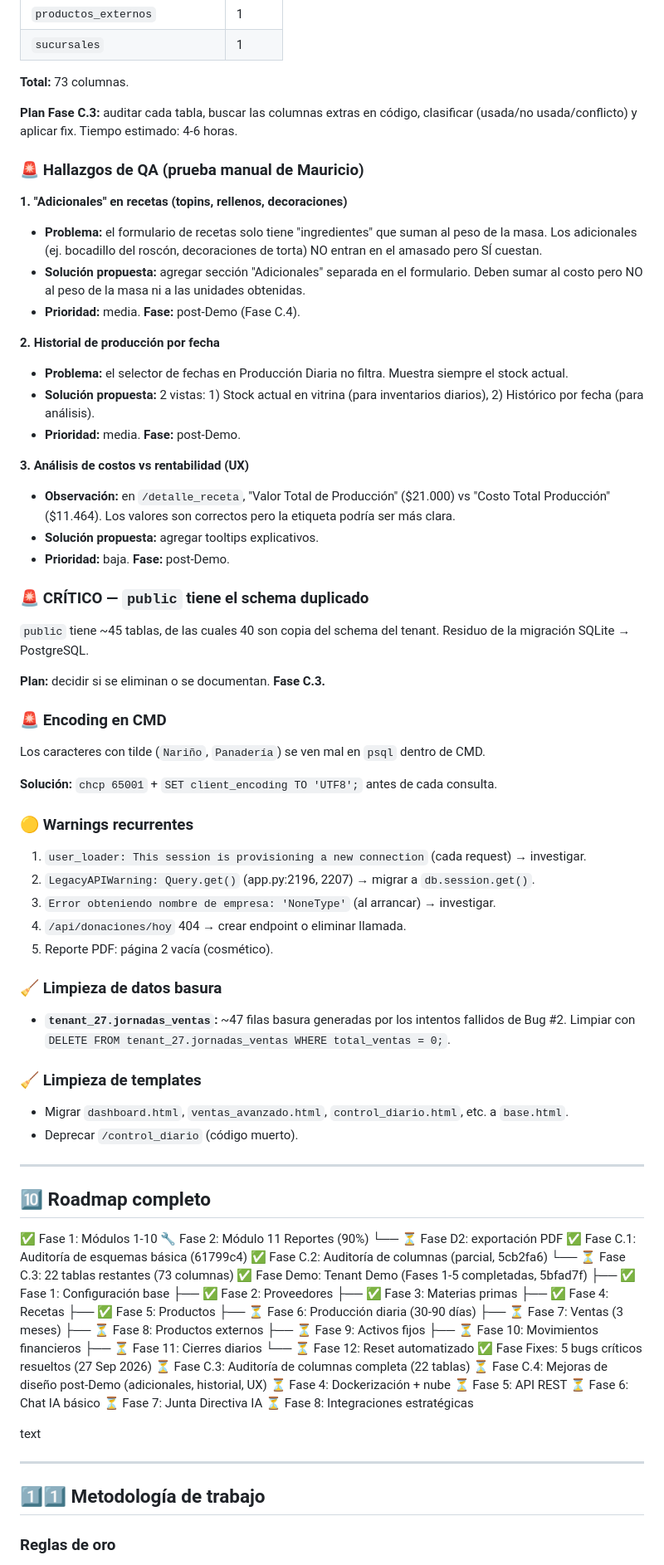
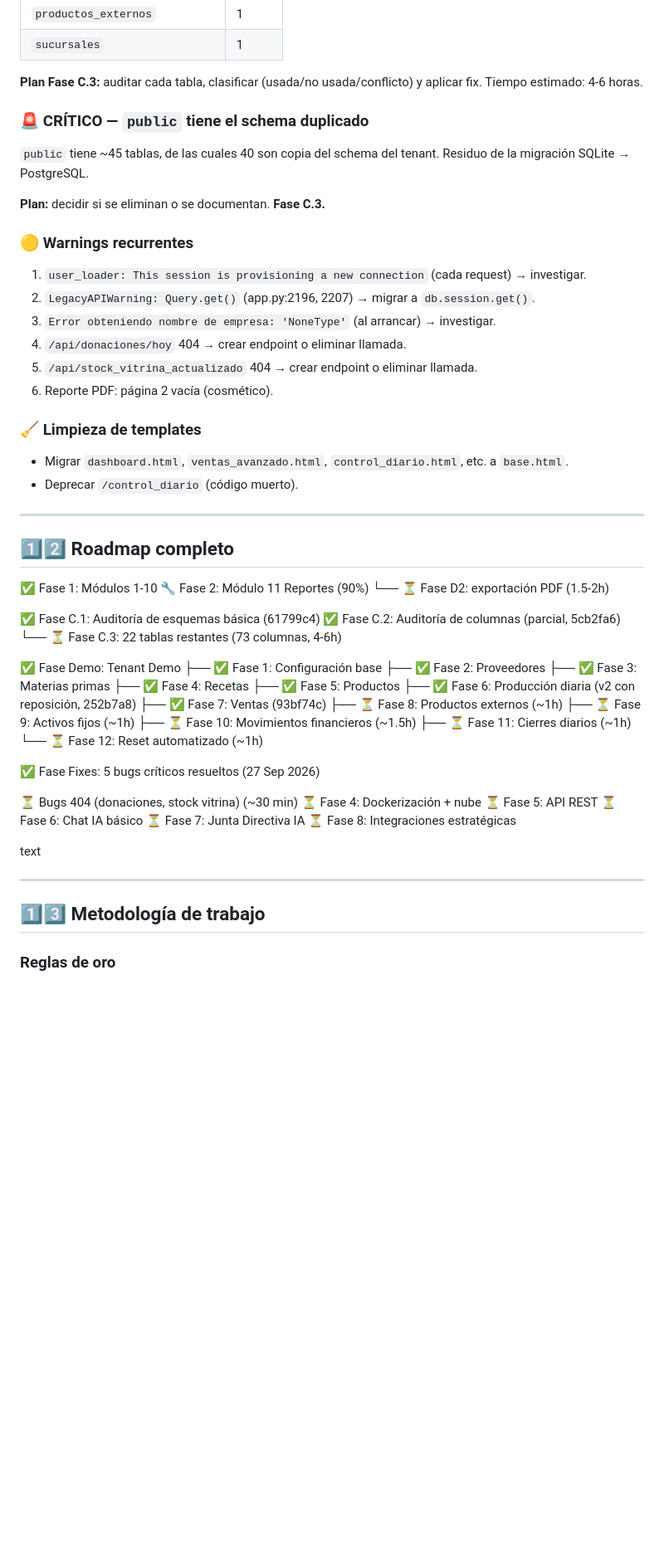
Before and after one commit to mauricioaea/bakery-erp, a Markdown page: HANDOFF.md, the part around one of its changes. Shown at 83% size. Rendered like a GitHub page; blank space fills up the shorter version.

```diff
--- a/HANDOFF.md
+++ b/HANDOFF.md
@@ -241,26 +243,7 @@ text
 | `productos_externos` | 1 |
 | `sucursales` | 1 |
 
-**Total:** 73 columnas.
-
-**Plan Fase C.3:** auditar cada tabla, buscar las columnas extras en código, clasificar (usada/no usada/conflicto) y aplicar fix. Tiempo estimado: 4-6 horas.
-
-### 🚨 Hallazgos de QA (prueba manual de Mauricio)
-
-**1. "Adicionales" en recetas (topins, rellenos, decoraciones)**
-- **Problema:** el formulario de recetas solo tiene "ingredientes" que suman al peso de la masa. Los adicionales (ej. bocadillo del roscón, decoraciones de torta) NO entran en el amasado pero SÍ cuestan.
-- **Solución propuesta:** agregar sección "Adicionales" separada en el formulario. Deben sumar al costo pero NO al peso de la masa ni a las unidades obtenidas.
-- **Prioridad:** media. **Fase:** post-Demo (Fase C.4).
-
-**2. Historial de producción por fecha**
-- **Problema:** el selector de fechas en Producción Diaria no filtra. Muestra siempre el stock actual.
-- **Solución propuesta:** 2 vistas: 1) Stock actual en vitrina (para inventarios diarios), 2) Histórico por fecha (para análisis).
-- **Prioridad:** media. **Fase:** post-Demo.
-
-**3. Análisis de costos vs rentabilidad (UX)**
-- **Observación:** en `/detalle_receta`, "Valor Total de Producción" ($21.000) vs "Costo Total Producción" ($11.464). Los valores son correctos pero la etiqueta podría ser más clara.
-- **Solución propuesta:** agregar tooltips explicativos.
-- **Prioridad:** baja. **Fase:** post-Demo.
+**Plan Fase C.3:** auditar cada tabla, clasificar (usada/no usada/conflicto) y aplicar fix. Tiempo estimado: 4-6 horas.
 
 ### 🚨 CRÍTICO — `public` tiene el schema duplicado
 
@@ -268,23 +251,14 @@ text
 
 **Plan:** decidir si se eliminan o se documentan. **Fase C.3.**
 
-### 🚨 Encoding en CMD
-
-Los caracteres con tilde (`Nariño`, `Panadería`) se ven mal en `psql` dentro de CMD.
-
-**Solución:** `chcp 65001` + `SET client_encoding TO 'UTF8';` antes de cada consulta.
-
 ### 🟡 Warnings recurrentes
 
 1. `user_loader: This session is provisioning a new connection` (cada request) → investigar.
 2. `LegacyAPIWarning: Query.get()` (app.py:2196, 2207) → migrar a `db.session.get()`.
 3. `Error obteniendo nombre de empresa: 'NoneType'` (al arrancar) → investigar.
 4. `/api/donaciones/hoy` 404 → crear endpoint o eliminar llamada.
-5. Reporte PDF: página 2 vacía (cosmético).
-
-### 🧹 Limpieza de datos basura
-
-- **`tenant_27.jornadas_ventas`:** ~47 filas basura generadas por los intentos fallidos de Bug #2. Limpiar con `DELETE FROM tenant_27.jornadas_ventas WHERE total_ventas = 0;`.
+5. `/api/stock_vitrina_actualizado` 404 → crear endpoint o eliminar llamada.
+6. Reporte PDF: página 2 vacía (cosmético).
 
 ### 🧹 Limpieza de templates
 
@@ -293,29 +267,32 @@ Los caracteres con tilde (`Nariño`, `Panadería`) se ven mal en `psql` dentro d
 
 ---
 
-## 🔟 Roadmap completo
+## 1️⃣2️⃣ Roadmap completo
 ✅ Fase 1: Módulos 1-10
 🔧 Fase 2: Módulo 11 Reportes (90%)
-└── ⏳ Fase D2: exportación PDF
+└── ⏳ Fase D2: exportación PDF (1.5-2h)
+
 ✅ Fase C.1: Auditoría de esquemas básica (61799c4)
 ✅ Fase C.2: Auditoría de columnas (parcial, 5cb2fa6)
-└── ⏳ Fase C.3: 22 tablas restantes (73 columnas)
-✅ Fase Demo: Tenant Demo (Fases 1-5 completadas, 5bfad7f)
+└── ⏳ Fase C.3: 22 tablas restantes (73 columnas, 4-6h)
+
+✅ Fase Demo: Tenant Demo
 ├── ✅ Fase 1: Configuración base
 ├── ✅ Fase 2: Proveedores
 ├── ✅ Fase 3: Materias primas
 ├── ✅ Fase 4: Recetas
 ├── ✅ Fase 5: Productos
-├── ⏳ Fase 6: Producción diaria (30-90 días)
-├── ⏳ Fase 7: Ventas (3 meses)
-├── ⏳ Fase 8: Productos externos
-├── ⏳ Fase 9: Activos fijos
-├── ⏳ Fase 10: Movimientos financieros
-├── ⏳ Fase 11: Cierres diarios
-└── ⏳ Fase 12: Reset automatizado
+├── ✅ Fase 6: Producción diaria (v2 con reposición, 252b7a8)
+├── ✅ Fase 7: Ventas (93bf74c)
+├── ⏳ Fase 8: Productos externos (~1h)
+├── ⏳ Fase 9: Activos fijos (~1h)
+├── ⏳ Fase 10: Movimientos financieros (~1.5h)
+├── ⏳ Fase 11: Cierres diarios (~1h)
+└── ⏳ Fase 12: Reset automatizado (~1h)
+
 ✅ Fase Fixes: 5 bugs críticos resueltos (27 Sep 2026)
-⏳ Fase C.3: Auditoría de columnas completa (22 tablas)
-⏳ Fase C.4: Mejoras de diseño post-Demo (adicionales, historial, UX)
+
+⏳ Bugs 404 (donaciones, stock vitrina) (~30 min)
 ⏳ Fase 4: Dockerización + nube
 ⏳ Fase 5: API REST
 ⏳ Fase 6: Chat IA básico
@@ -326,7 +303,7 @@ text
 
 ---
 
-## 1️⃣1️⃣ Metodología de trabajo
+## 1️⃣3️⃣ Metodología de trabajo
 
 ### Reglas de oro
 1. **Un paso a la vez** con confirmación antes de continuar.
```
Also changed, not shown: other parts of HANDOFF.md (+144 -137 lines).
